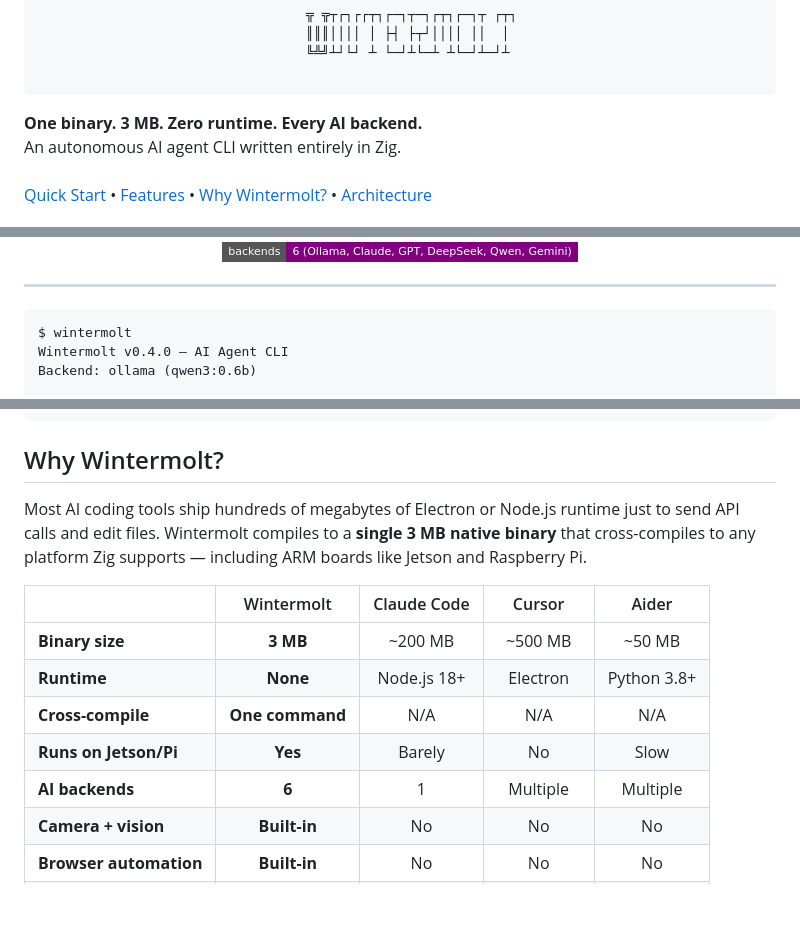
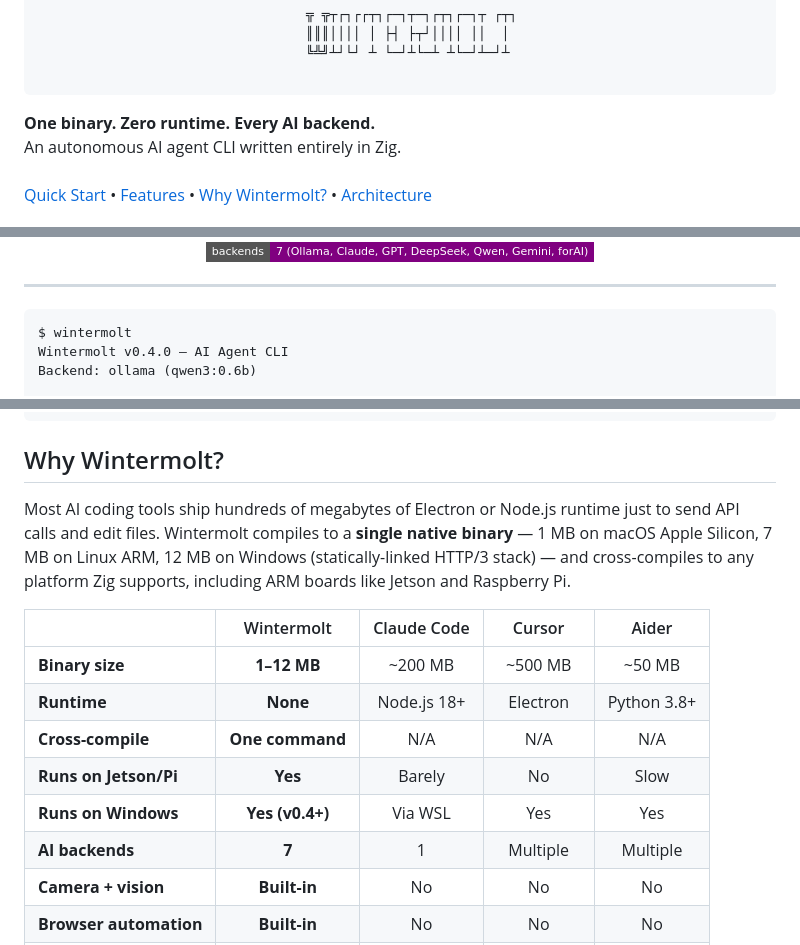
Before and after one commit to lupin4/wintermolt, a Markdown page: README.md, 3 parts joined by grey strips. Rendered like a GitHub page; badges without logos; blank space fills up the shorter version.

Commit message:
README: update badges, headline, and comparison table
- Drop "3 MB" from headline — accurate only for macOS arm64; Linux ARM is
  7 MB and Windows is 12 MB (statically linked HTTP/3 stack + crypto).
  New phrasing: "One binary. Zero runtime. Every AI backend."
- Binary size badge: 3_MB → 1–12_MB (honest range).
- New Platforms badge: macOS | Linux | Windows.
- Backends badge: 6 → 7. Added forAI (local OpenAI-compatible inference,
  shipped in 574b655). Full list: Ollama, Claude, GPT, DeepSeek, Qwen,
  Gemini, forAI.
- Comparison table: binary size 3 MB → 1–12 MB; backends 6 → 7; new
  "Runs on Windows" row (v0.4+).
- Why-Wintermolt paragraph: replaced "single 3 MB native binary" with
  per-platform sizes.

Co-Authored-By: Claude Opus 4.7 (1M context) <noreply@anthropic.com>

```diff
--- a/README.md
+++ b/README.md
@@ -4,7 +4,7 @@
   ║║║││││ │ ├┤ ├┬┘││││ ││  │
   ╚╩╝┴┘└┘ ┴ └─┘┴└─┴ ┴└─┘┴─┘┴
   </pre>
-  <strong>One binary. 3 MB. Zero runtime. Every AI backend.</strong><br>
+  <strong>One binary. Zero runtime. Every AI backend.</strong><br>
   An autonomous AI agent CLI written entirely in Zig.<br><br>
   <a href="#quick-start">Quick Start</a> &bull;
   <a href="#features">Features</a> &bull;
@@ -19,5 +20,5 @@
   <img src="https://img.shields.io/badge/deps-2_(libcurl%2C_sqlite3)-orange?style=flat-square" alt="Dependencies">
-  <img src="https://img.shields.io/badge/backends-6_(Ollama%2C_Claude%2C_GPT%2C_DeepSeek%2C_Qwen%2C_Gemini)-purple?style=flat-square" alt="Backends">
+  <img src="https://img.shields.io/badge/backends-7_(Ollama%2C_Claude%2C_GPT%2C_DeepSeek%2C_Qwen%2C_Gemini%2C_forAI)-purple?style=flat-square" alt="Backends">
 </p>
 
 ---
@@ -51,15 +52,16 @@ Tailscale peers:
 
 ## Why Wintermolt?
 
-Most AI coding tools ship hundreds of megabytes of Electron or Node.js runtime just to send API calls and edit files. Wintermolt compiles to a **single 3 MB native binary** that cross-compiles to any platform Zig supports — including ARM boards like Jetson and Raspberry Pi.
+Most AI coding tools ship hundreds of megabytes of Electron or Node.js runtime just to send API calls and edit files. Wintermolt compiles to a **single native binary** — 1 MB on macOS Apple Silicon, 7 MB on Linux ARM, 12 MB on Windows (statically-linked HTTP/3 stack) — and cross-compiles to any platform Zig supports, including ARM boards like Jetson and Raspberry Pi.
 
 | | Wintermolt | Claude Code | Cursor | Aider |
 |---|:---:|:---:|:---:|:---:|
-| **Binary size** | **3 MB** | ~200 MB | ~500 MB | ~50 MB |
+| **Binary size** | **1–12 MB** | ~200 MB | ~500 MB | ~50 MB |
 | **Runtime** | **None** | Node.js 18+ | Electron | Python 3.8+ |
 | **Cross-compile** | **One command** | N/A | N/A | N/A |
 | **Runs on Jetson/Pi** | **Yes** | Barely | No | Slow |
-| **AI backends** | **6** | 1 | Multiple | Multiple |
+| **Runs on Windows** | **Yes (v0.4+)** | Via WSL | Yes | Yes |
+| **AI backends** | **7** | 1 | Multiple | Multiple |
 | **Camera + vision** | **Built-in** | No | No | No |
 | **Browser automation** | **Built-in** | No | No | No |
 | **MCP client + server** | **Both** | Client only | Client only | No |
```
Also changed, not shown: other parts of README.md (+2 -1 lines).
